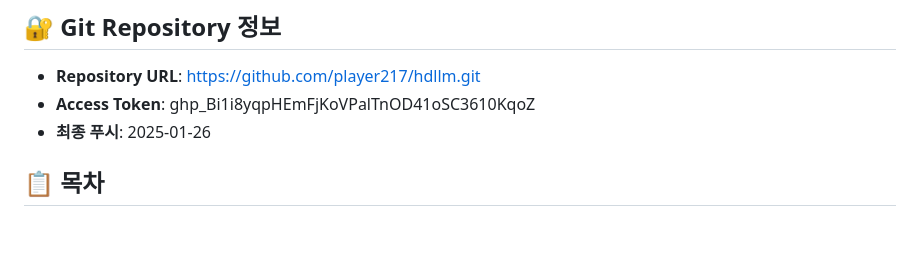
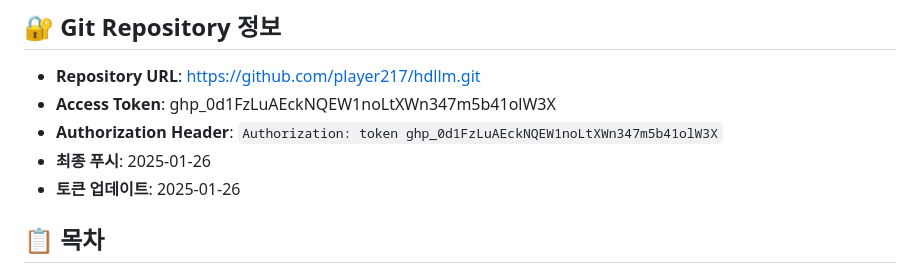
Before and after one commit to player217/hdllm, a Markdown page: CLAUDE.md, the part around the change. Rendered like a GitHub page; blank space fills up the shorter version.

Commit message:
docs: Update GitHub access token in CLAUDE.md
- Replace expired token with new one
- Add Authorization header format for reference
- Update token timestamp

```diff
--- a/CLAUDE.md
+++ b/CLAUDE.md
@@ -6,8 +6,10 @@
 
 ## 🔐 Git Repository 정보
 - **Repository URL**: https://github.com/player217/hdllm.git
-- **Access Token**: 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
+- **Access Token**: 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
+- **Authorization Header**: `Authorization: token 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`
 - **최종 푸시**: 2025-01-26
+- **토큰 업데이트**: 2025-01-26
 
 ## 📋 목차
 1. [프로젝트 개요](#프로젝트-개요)
```
